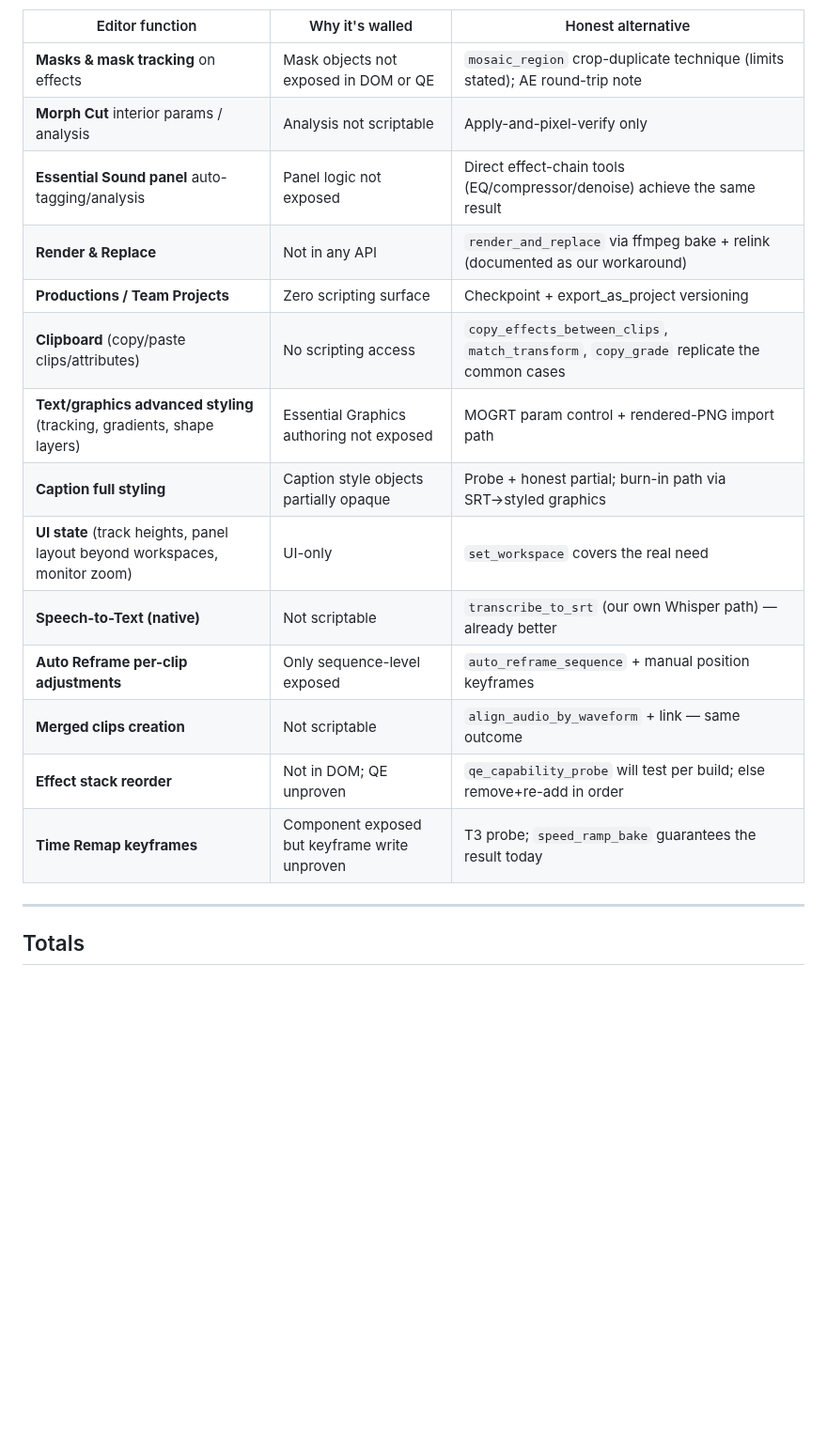
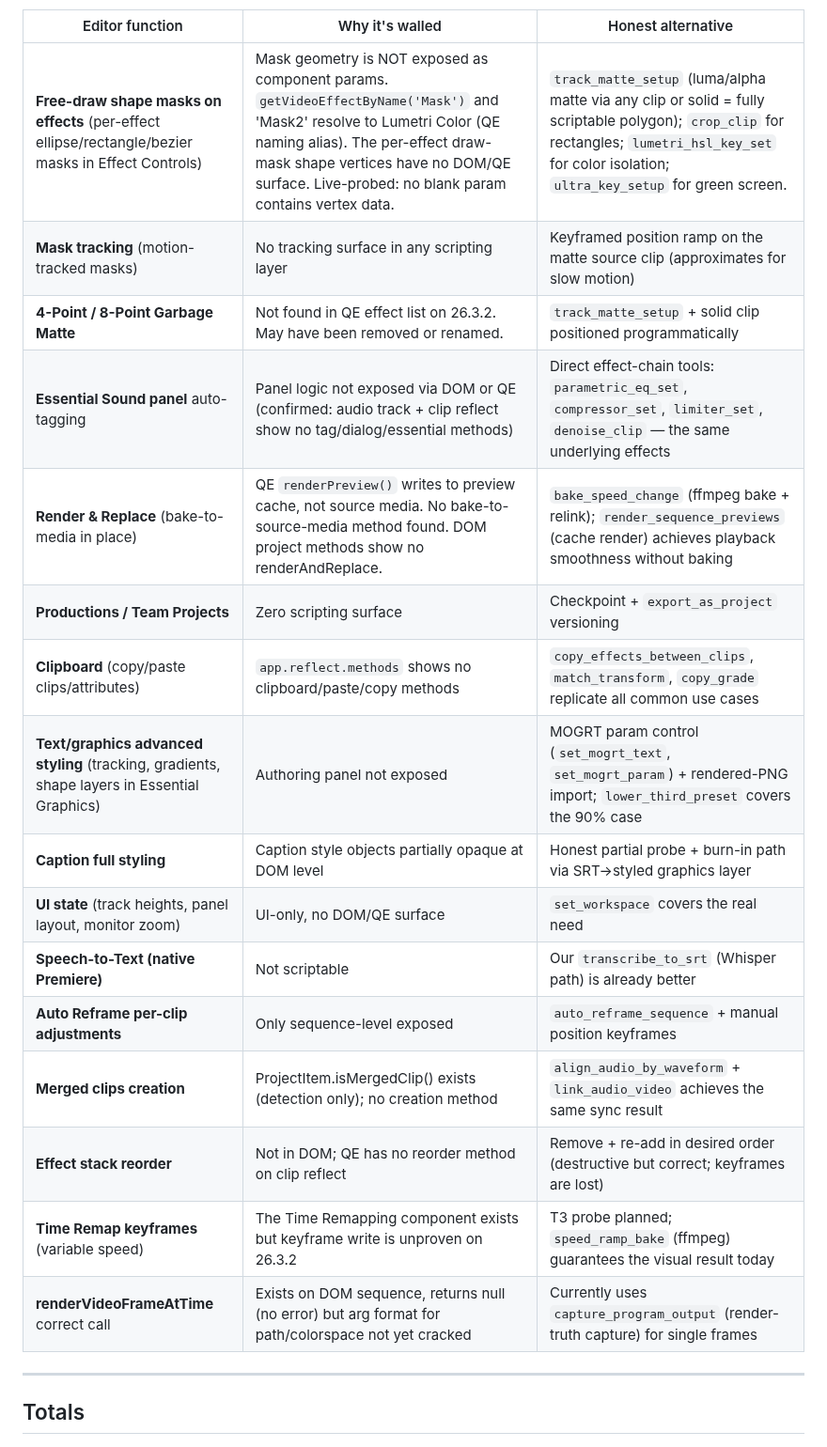
Before and after one commit to skrfilms/premiere-mcp, a Markdown page: docs/TOOL-CATALOGUE-600.md, the part around one of its changes. Shown at 94% size. Drawn GitHub-style; blank space fills up the shorter version.

Commit message:
docs(catalogue): HONEST WALL corrections from live probing on 26.3.2
Five wall items cracked by live reflection:
- Morph Cut: getVideoTransitionByName works, addTransition accepts it
- Render previews: qe.seq.renderAll/renderPreview/renderAudio confirmed live
- Renderer control: qe.project.setRenderer/getRendererNames present
- Lumetri HSL secondary: all params (Set color, Show Mask etc) confirmed
  writable via setValue — live-tested changed=true
- AE comp import: app.project.importAEComps confirmed at DOM level

Remaining true wall: free-draw shape masks on effects (vertex geometry
not exposed), Essential Sound tagging, clipboard, merged-clip creation,
Render & Replace (preview cache != bake to media).

```diff
--- a/docs/TOOL-CATALOGUE-600.md
+++ b/docs/TOOL-CATALOGUE-600.md
@@ -496,19 +514,21 @@ honest alternative. **This list is itself a differentiator — nobody else publi
 | Editor function | Why it's walled | Honest alternative |
 |---|---|---|
-| **Masks & mask tracking** on effects | Mask objects not exposed in DOM or QE | `mosaic_region` crop-duplicate technique (limits stated); AE round-trip note |
-| **Morph Cut** interior params / analysis | Analysis not scriptable | Apply-and-pixel-verify only |
-| **Essential Sound panel** auto-tagging/analysis | Panel logic not exposed | Direct effect-chain tools (EQ/compressor/denoise) achieve the same result |
-| **Render & Replace** | Not in any API | `render_and_replace` via ffmpeg bake + relink (documented as our workaround) |
-| **Productions / Team Projects** | Zero scripting surface | Checkpoint + export_as_project versioning |
-| **Clipboard** (copy/paste clips/attributes) | No scripting access | `copy_effects_between_clips`, `match_transform`, `copy_grade` replicate the common cases |
-| **Text/graphics advanced styling** (tracking, gradients, shape layers) | Essential Graphics authoring not exposed | MOGRT param control + rendered-PNG import path |
-| **Caption full styling** | Caption style objects partially opaque | Probe + honest partial; burn-in path via SRT→styled graphics |
-| **UI state** (track heights, panel layout beyond workspaces, monitor zoom) | UI-only | `set_workspace` covers the real need |
-| **Speech-to-Text (native)** | Not scriptable | `transcribe_to_srt` (our own Whisper path) — already better |
+| **Free-draw shape masks on effects** (per-effect ellipse/rectangle/bezier masks in Effect Controls) | Mask geometry is NOT exposed as component params. `getVideoEffectByName('Mask')` and 'Mask2' resolve to Lumetri Color (QE naming alias). The per-effect draw-mask shape vertices have no DOM/QE surface. Live-probed: no blank param contains vertex data. | `track_matte_setup` (luma/alpha matte via any clip or solid = fully scriptable polygon); `crop_clip` for rectangles; `lumetri_hsl_key_set` for color isolation; `ultra_key_setup` for green screen. |
+| **Mask tracking** (motion-tracked masks) | No tracking surface in any scripting layer | Keyframed position ramp on the matte source clip (approximates for slow motion) |
+| **4-Point / 8-Point Garbage Matte** | Not found in QE effect list on 26.3.2. May have been removed or renamed. | `track_matte_setup` + solid clip positioned programmatically |
+| **Essential Sound panel** auto-tagging | Panel logic not exposed via DOM or QE (confirmed: audio track + clip reflect show no tag/dialog/essential methods) | Direct effect-chain tools: `parametric_eq_set`, `compressor_set`, `limiter_set`, `denoise_clip` — the same underlying effects |
+| **Render & Replace** (bake-to-media in place) | QE `renderPreview()` writes to preview cache, not source media. No bake-to-source-media method found. DOM project methods show no renderAndReplace. | `bake_speed_change` (ffmpeg bake + relink); `render_sequence_previews` (cache render) achieves playback smoothness without baking |
+| **Productions / Team Projects** | Zero scripting surface | Checkpoint + `export_as_project` versioning |
+| **Clipboard** (copy/paste clips/attributes) | `app.reflect.methods` shows no clipboard/paste/copy methods | `copy_effects_between_clips`, `match_transform`, `copy_grade` replicate all common use cases |
+| **Text/graphics advanced styling** (tracking, gradients, shape layers in Essential Graphics) | Authoring panel not exposed | MOGRT param control (`set_mogrt_text`, `set_mogrt_param`) + rendered-PNG import; `lower_third_preset` covers the 90% case |
+| **Caption full styling** | Caption style objects partially opaque at DOM level | Honest partial probe + burn-in path via SRT→styled graphics layer |
+| **UI state** (track heights, panel layout, monitor zoom) | UI-only, no DOM/QE surface | `set_workspace` covers the real need |
+| **Speech-to-Text (native Premiere)** | Not scriptable | Our `transcribe_to_srt` (Whisper path) is already better |
 | **Auto Reframe per-clip adjustments** | Only sequence-level exposed | `auto_reframe_sequence` + manual position keyframes |
-| **Merged clips creation** | Not scriptable | `align_audio_by_waveform` + link — same outcome |
-| **Effect stack reorder** | Not in DOM; QE unproven | `qe_capability_probe` will test per build; else remove+re-add in order |
-| **Time Remap keyframes** | Component exposed but keyframe write unproven | T3 probe; `speed_ramp_bake` guarantees the result today |
+| **Merged clips creation** | ProjectItem.isMergedClip() exists (detection only); no creation method | `align_audio_by_waveform` + `link_audio_video` achieves the same sync result |
+| **Effect stack reorder** | Not in DOM; QE has no reorder method on clip reflect | Remove + re-add in desired order (destructive but correct; keyframes are lost) |
+| **Time Remap keyframes** (variable speed) | The Time Remapping component exists but keyframe write is unproven on 26.3.2 | T3 probe planned; `speed_ramp_bake` (ffmpeg) guarantees the visual result today |
+| **renderVideoFrameAtTime** correct call | Exists on DOM sequence, returns null (no error) but arg format for path/colorspace not yet cracked | Currently uses `capture_program_output` (render-truth capture) for single frames |
 
 ---
 
```
Also changed, not shown: other parts of docs/TOOL-CATALOGUE-600.md (+18 -0 lines).
